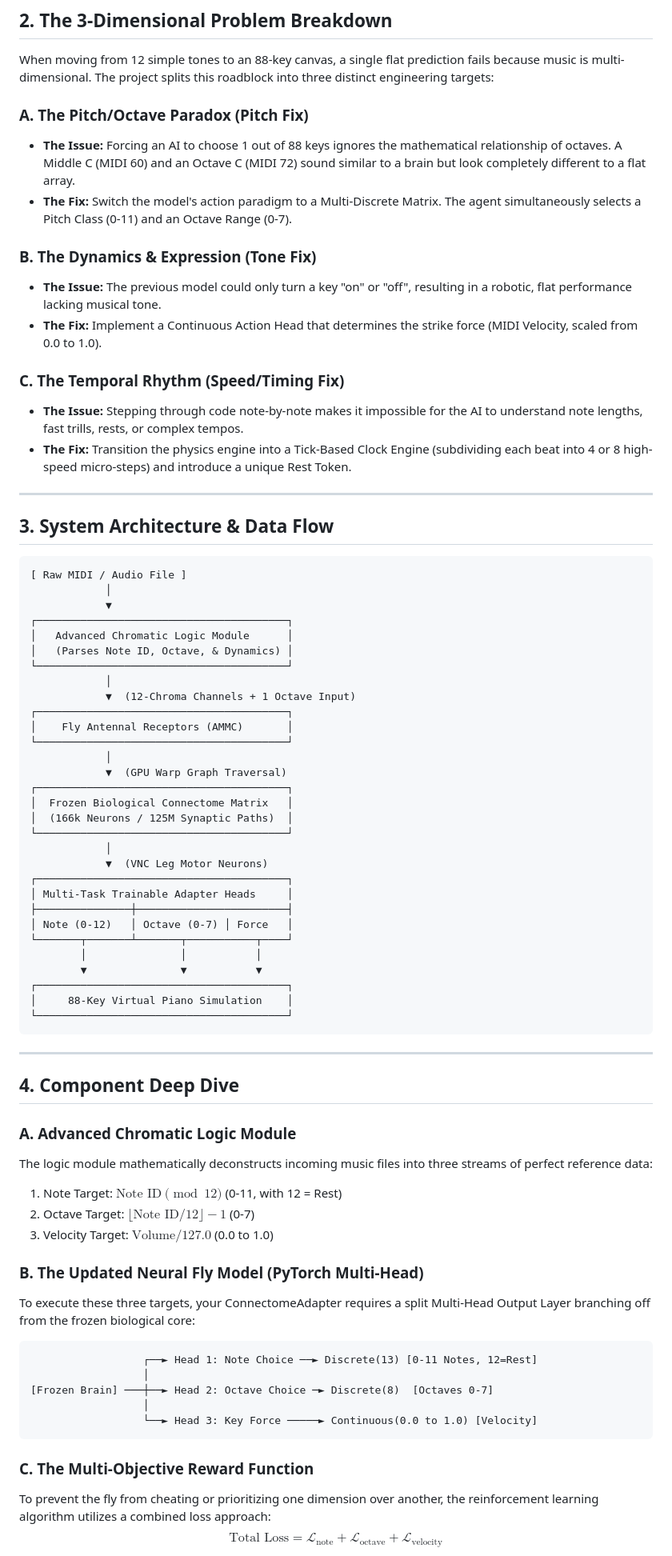
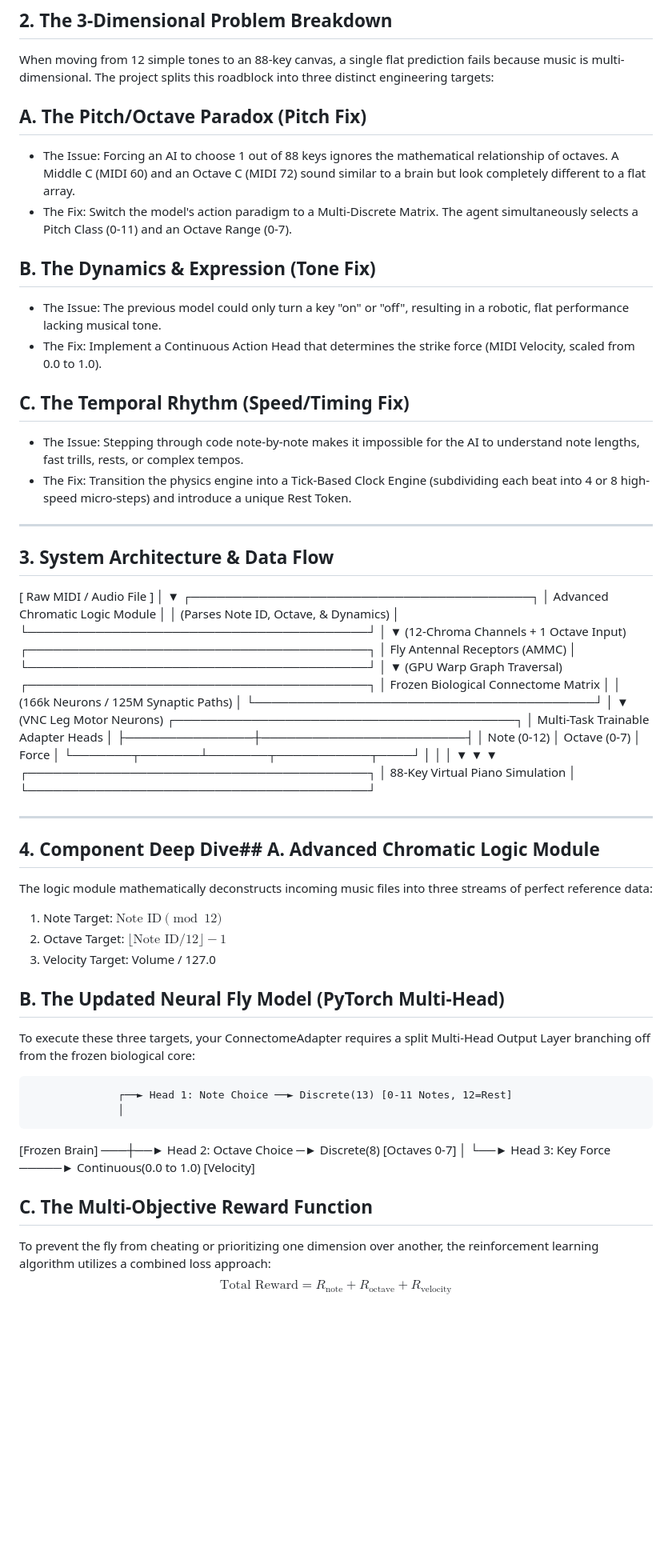
Before and after one commit to srikar-up/flypiano, a Markdown page: fixplan.md, the part around one of its changes. Shown at 80% size. Drawn GitHub-style; blank space fills up the shorter version.

Commit message:
docs: update fix plan with current resolution steps

````diff
--- a/fixplan.md
+++ b/fixplan.md
@@ -7,23 +6,24 @@ This architecture expands a lightweight, bio-inspired fruit fly reinforcement le
 ------------------------------
 ## 2. The 3-Dimensional Problem Breakdown
 When moving from 12 simple tones to an 88-key canvas, a single flat prediction fails because music is multi-dimensional. The project splits this roadblock into three distinct engineering targets:
+## A. The Pitch/Octave Paradox (Pitch Fix)
 
-### A. The Pitch/Octave Paradox (Pitch Fix)
-* **The Issue:** Forcing an AI to choose 1 out of 88 keys ignores the mathematical relationship of octaves. A Middle C (MIDI 60) and an Octave C (MIDI 72) sound similar to a brain but look completely different to a flat array.
-* **The Fix:** Switch the model's action paradigm to a Multi-Discrete Matrix. The agent simultaneously selects a Pitch Class (0-11) and an Octave Range (0-7).
+* The Issue: Forcing an AI to choose 1 out of 88 keys ignores the mathematical relationship of octaves. A Middle C (MIDI 60) and an Octave C (MIDI 72) sound similar to a brain but look completely different to a flat array.
+* The Fix: Switch the model's action paradigm to a Multi-Discrete Matrix. The agent simultaneously selects a Pitch Class (0-11) and an Octave Range (0-7).
 
-### B. The Dynamics & Expression (Tone Fix)
-* **The Issue:** The previous model could only turn a key "on" or "off", resulting in a robotic, flat performance lacking musical tone.
-* **The Fix:** Implement a Continuous Action Head that determines the strike force (MIDI Velocity, scaled from 0.0 to 1.0).
+## B. The Dynamics & Expression (Tone Fix)
 
-### C. The Temporal Rhythm (Speed/Timing Fix)
-* **The Issue:** Stepping through code note-by-note makes it impossible for the AI to understand note lengths, fast trills, rests, or complex tempos.
-* **The Fix:** Transition the physics engine into a Tick-Based Clock Engine (subdividing each beat into 4 or 8 high-speed micro-steps) and introduce a unique Rest Token.
+* The Issue: The previous model could only turn a key "on" or "off", resulting in a robotic, flat performance lacking musical tone.
+* The Fix: Implement a Continuous Action Head that determines the strike force (MIDI Velocity, scaled from 0.0 to 1.0).
+
+## C. The Temporal Rhythm (Speed/Timing Fix)
+
+* The Issue: Stepping through code note-by-note makes it impossible for the AI to understand note lengths, fast trills, rests, or complex tempos.
+* The Fix: Transition the physics engine into a Tick-Based Clock Engine (subdividing each beat into 4 or 8 high-speed micro-steps) and introduce a unique Rest Token.
 
 ------------------------------
 ## 3. System Architecture & Data Flow
 
-```
 [ Raw MIDI / Audio File ]
             │
             ▼
@@ -54,28 +54,25 @@ When moving from 12 simple tones to an 88-key canvas, a single flat prediction f
 ┌────────────────────────────────────────┐
 │     88-Key Virtual Piano Simulation    │
 └────────────────────────────────────────┘
-```
 
 ------------------------------
-## 4. Component Deep Dive
+## 4. Component Deep Dive## A. Advanced Chromatic Logic Module
+The logic module mathematically deconstructs incoming music files into three streams of perfect reference data:
 
-### A. Advanced Chromatic Logic Module
-The logic module mathematically deconstructs incoming music files into three streams of perfect reference data:
-1. Note Target: $\text{Note ID} \pmod{12}$ (0-11, with 12 = Rest)
-2. Octave Target: $\lfloor \text{Note ID} / 12 \rfloor - 1$ (0-7)
-3. Velocity Target: $\text{Volume} / 127.0$ (0.0 to 1.0)
+   1. Note Target: $\text{Note ID} \pmod{12}$
+   2. Octave Target: $\lfloor \text{Note ID} / 12 \rfloor - 1$
+   3. Velocity Target: Volume / 127.0
 
-### B. The Updated Neural Fly Model (PyTorch Multi-Head)
+## B. The Updated Neural Fly Model (PyTorch Multi-Head)
 To execute these three targets, your ConnectomeAdapter requires a split Multi-Head Output Layer branching off from the frozen biological core:
-```
+
                   ┌──► Head 1: Note Choice ──► Discrete(13) [0-11 Notes, 12=Rest]
                   │
 [Frozen Brain] ───┼──► Head 2: Octave Choice ─► Discrete(8)  [Octaves 0-7]
                   │
                   └──► Head 3: Key Force ─────► Continuous(0.0 to 1.0) [Velocity]
-```
 
-### C. The Multi-Objective Reward Function
+## C. The Multi-Objective Reward Function
 To prevent the fly from cheating or prioritizing one dimension over another, the reinforcement learning algorithm utilizes a combined loss approach:
-$$\text{Total Loss} = \mathcal{L}_{\text{note}} + \mathcal{L}_{\text{octave}} + \mathcal{L}_{\text{velocity}}$$
+$$\text{Total Reward} = R_{\text{note}} + R_{\text{octave}} + R_{\text{velocity}}$$
 
````
Also changed, not shown: other parts of fixplan.md (+17 -19 lines).
